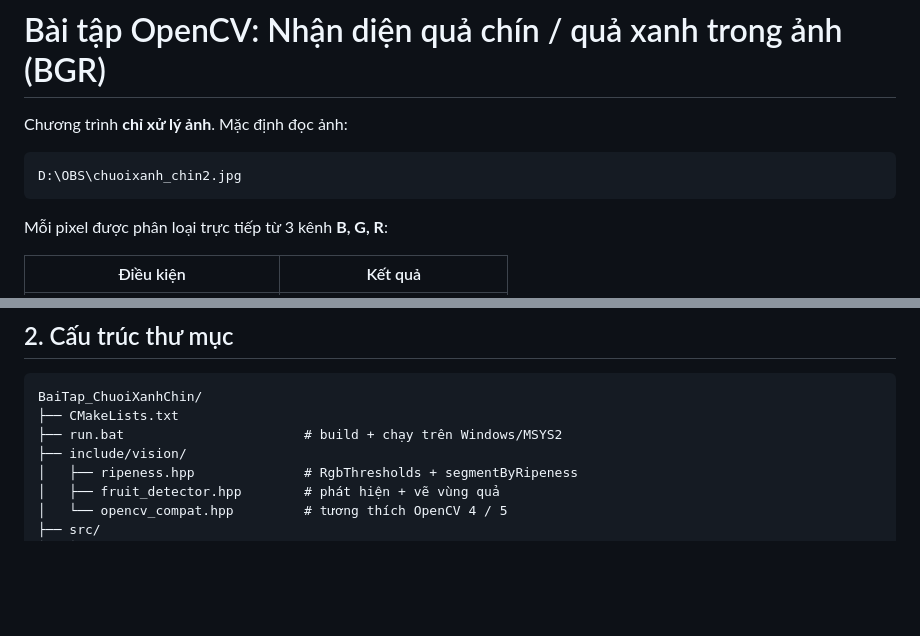
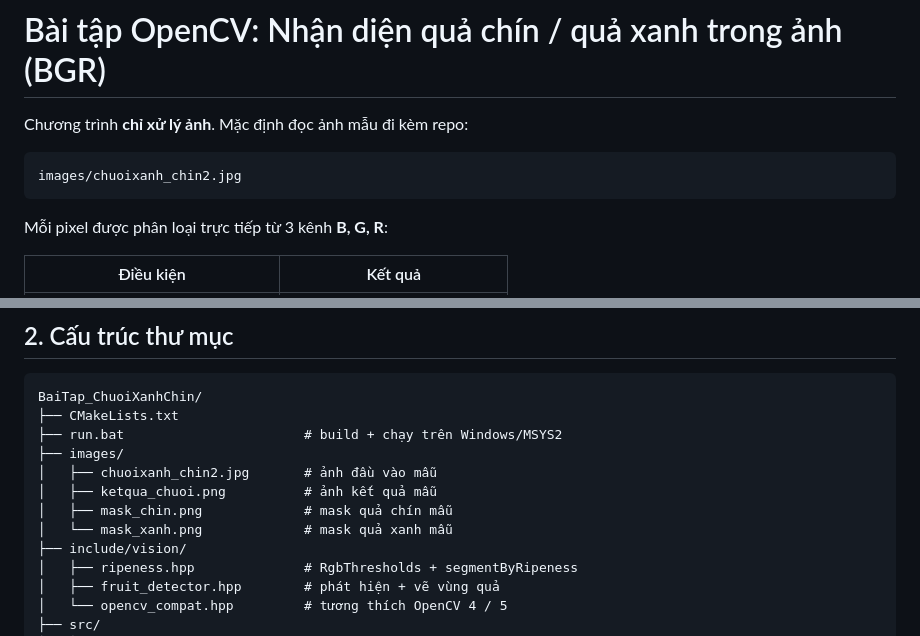
Before and after one commit to MANH-IT/GreenRipe, a Markdown page: README.md, 2 parts joined by grey strips. GitHub-like rendering; blank space fills up the shorter version.

````diff
--- a/README.md
+++ b/README.md
@@ -1,9 +1,9 @@
 # Bài tập OpenCV: Nhận diện quả chín / quả xanh trong ảnh (BGR)
 
-Chương trình **chỉ xử lý ảnh**. Mặc định đọc ảnh:
+Chương trình **chỉ xử lý ảnh**. Mặc định đọc ảnh mẫu đi kèm repo:
 
 ```
-D:\OBS\chuoixanh_chin2.jpg
+images/chuoixanh_chin2.jpg
 ```
 
 Mỗi pixel được phân loại trực tiếp từ 3 kênh **B, G, R**:
@@ -36,6 +45,11 @@ Sau đó tìm contour trên từng mask, lọc theo diện tích và khoanh vùn
 BaiTap_ChuoiXanhChin/
 ├── CMakeLists.txt
 ├── run.bat                       # build + chạy trên Windows/MSYS2
+├── images/
+│   ├── chuoixanh_chin2.jpg       # ảnh đầu vào mẫu
+│   ├── ketqua_chuoi.png          # ảnh kết quả mẫu
+│   ├── mask_chin.png             # mask quả chín mẫu
+│   └── mask_xanh.png             # mask quả xanh mẫu
 ├── include/vision/
 │   ├── ripeness.hpp              # RgbThresholds + segmentByRipeness
 │   ├── fruit_detector.hpp        # phát hiện + vẽ vùng quả
````
Also changed, not shown: other parts of README.md (+75 -8 lines), images/chuoixanh_chin2.jpg (added), images/ketqua_chuoi.png (added), images/mask_chin.png (added), images/mask_xanh.png (added), 3 other files.
